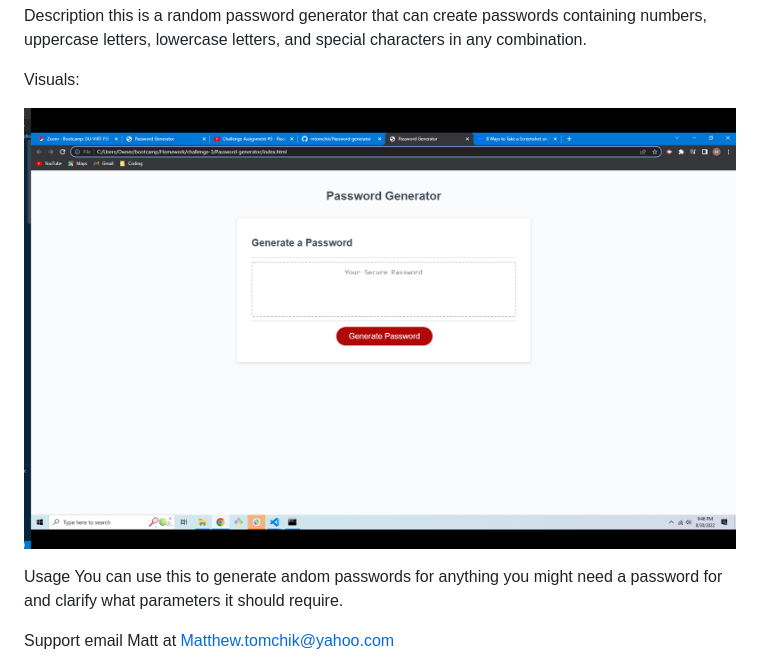
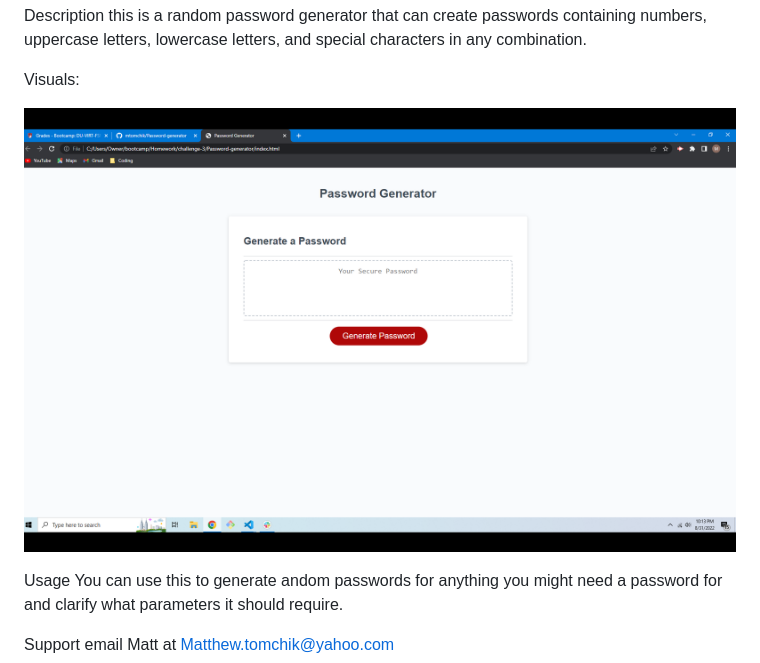
Before and after one commit to mtomchik/Password-generator, a Markdown page: README.md, the part around the change. Drawn GitHub-style; pictures changed too: Screenshot.jpg (deleted), passgen.jpg (added).

```diff
--- a/README.md
+++ b/README.md
@@ -6,7 +6,7 @@ this is a random password generator that can create passwords containing numbers
 
 Visuals:
 
-!["Screenshot"](Screenshot.jpg)
+!["Screenshot"](passgen.jpg)
 
 Usage
 You can use this to generate andom passwords for anything you might need a password for and clarify what parameters it should require.
```
